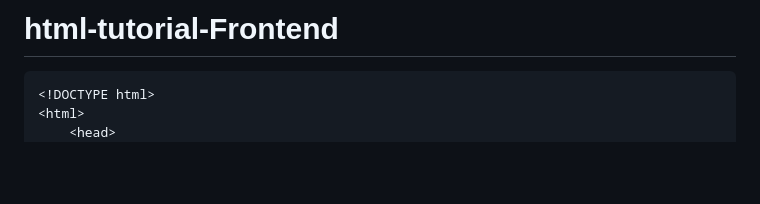
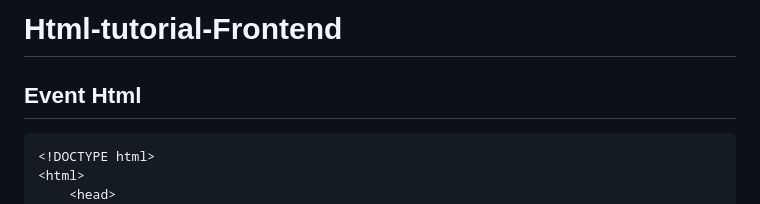
Before and after one commit to RAHUL-creator2005/html-tutorial-, a Markdown page: README.md, the part around the change. Rendered like a GitHub page; blank space fills up the shorter version.

````diff
--- a/README.md
+++ b/README.md
@@ -1,4 +1,5 @@
-# html-tutorial-Frontend
+# Html-tutorial-Frontend
+## Event Html
 ```html
 <!DOCTYPE html>
 <html>
````
